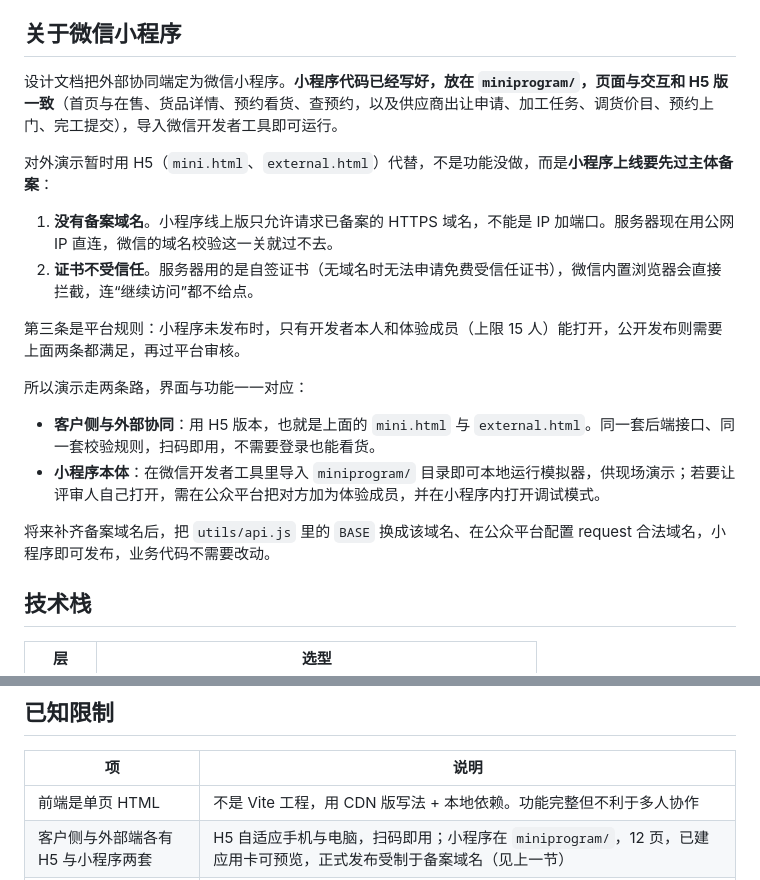
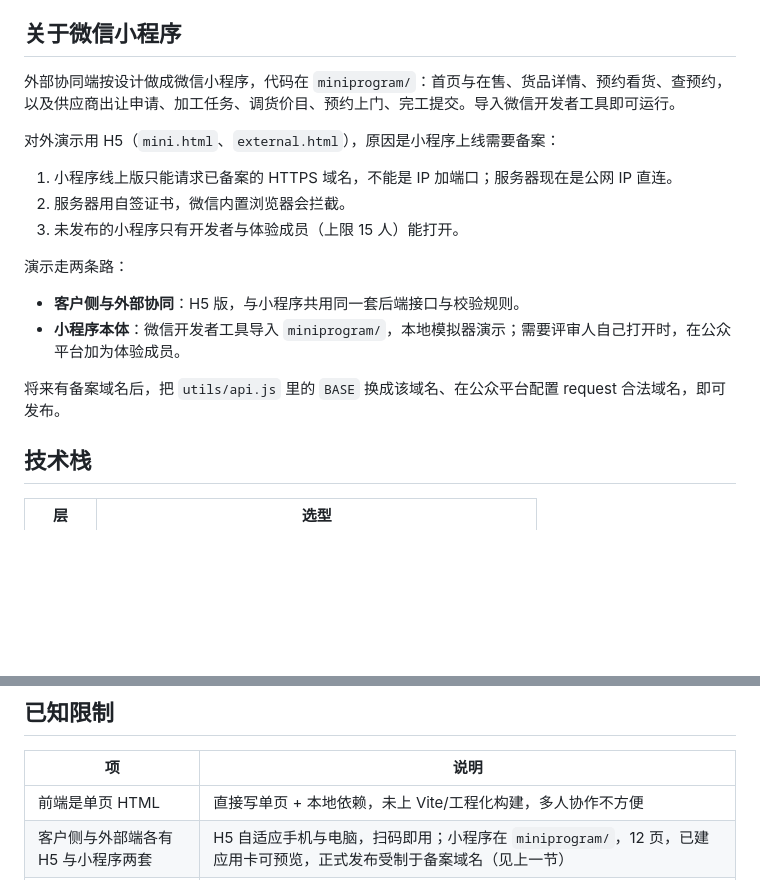
Before and after one commit to rosefinch55/jade-store-system, a Markdown page: README.md, 2 parts joined by grey strips. Rendered like a GitHub page; blank space fills up the shorter version.

```diff
--- a/README.md
+++ b/README.md
@@ -33,22 +33,20 @@
 
 ## 关于微信小程序
 
-设计文档把外部协同端定为微信小程序。**小程序代码已经写好，放在 `miniprogram/`，页面与交互和 H5 版一致**（首页与在售、货品详情、预约看货、查预约，以及供应商出让申请、加工任务、调货价目、预约上门、完工提交），导入微信开发者工具即可运行。
+外部协同端按设计做成微信小程序，代码在 `miniprogram/`：首页与在售、货品详情、预约看货、查预约，以及供应商出让申请、加工任务、调货价目、预约上门、完工提交。导入微信开发者工具即可运行。
 
-对外演示暂时用 H5（`mini.html`、`external.html`）代替，不是功能没做，而是**小程序上线要先过主体备案**：
+对外演示用 H5（`mini.html`、`external.html`），原因是小程序上线需要备案：
 
-1. **没有备案域名**。小程序线上版只允许请求已备案的 HTTPS 域名，不能是 IP 加端口。服务器现在用公网 IP 直连，微信的域名校验这一关就过不去。
-2. **证书不受信任**。服务器用的是自签证书（无域名时无法申请免费受信任证书），微信内置浏览器会直接拦截，连“继续访问”都不给点。
+1. 小程序线上版只能请求已备案的 HTTPS 域名，不能是 IP 加端口；服务器现在是公网 IP 直连。
+2. 服务器用自签证书，微信内置浏览器会拦截。
+3. 未发布的小程序只有开发者与体验成员（上限 15 人）能打开。
 
-第三条是平台规则：小程序未发布时，只有开发者本人和体验成员（上限 15 人）能打开，公开发布则需要上面两条都满足，再过平台审核。
+演示走两条路：
 
-所以演示走两条路，界面与功能一一对应：
+- **客户侧与外部协同**：H5 版，与小程序共用同一套后端接口与校验规则。
+- **小程序本体**：微信开发者工具导入 `miniprogram/`，本地模拟器演示；需要评审人自己打开时，在公众平台加为体验成员。
 
-- **客户侧与外部协同**：用 H5 版本，也就是上面的 `mini.html` 与 `external.html`。同一套后端接口、同一套校验规则，扫码即用，不需要登录也能看货。
-- **小程序本体**：在微信开发者工具里导入 `miniprogram/` 目录即可本地运行模拟器，供现场演示；若要让评审人自己打开，需在公众平台把对方加为体验成员，并在小程序内打开调试模式。
-
-将来补齐备案域名后，把 `utils/api.js` 里的 `BASE` 换成该域名、在公众平台配置 request 合法域名，小程序即可发布，业务代码不需要改动。
-
+将来有备案域名后，把 `utils/api.js` 里的 `BASE` 换成该域名、在公众平台配置 request 合法域名，即可发布。
 
 ## 技术栈
 
@@ -195,7 +193,7 @@ open http://127.0.0.1:8080
 
 | 项 | 说明 |
 |---|---|
-| 前端是单页 HTML | 不是 Vite 工程，用 CDN 版写法 + 本地依赖。功能完整但不利于多人协作 |
+| 前端是单页 HTML | 直接写单页 + 本地依赖，未上 Vite/工程化构建，多人协作不方便 |
 | 客户侧与外部端各有 H5 与小程序两套 | H5 自适应手机与电脑，扫码即用；小程序在 `miniprogram/`，12 页，已建应用卡可预览，正式发布受制于备案域名（见上一节） |
 | 证书是自签的 | 端口已跑 HTTPS，但无域名只能用自签证书，浏览器首次会提示来源不明，微信内置浏览器直接拦截。换用受信任证书只需换 keystore |
 | 外部端与柜台端共用一套样式代码 | 三端各自一个 HTML，设计令牌重复了一份，改配色要同步三处 |
```
Also changed, not shown: AGENTS.md (added, +266 -0 lines).
